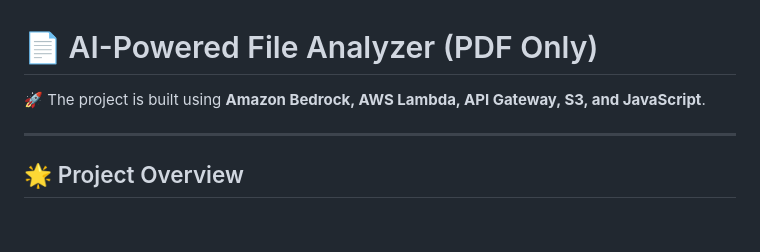
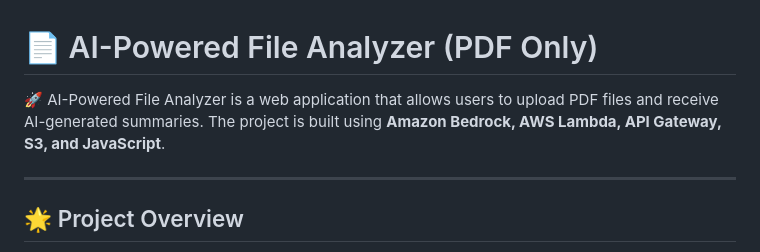
Before and after one commit to vulkanCommand/AI-File-Analyzer, a Markdown page: README.md, the part around the change. Rendered like a GitHub page; blank space fills up the shorter version.

```diff
--- a/README.md
+++ b/README.md
@@ -1,6 +1,7 @@
 # 📄 AI-Powered File Analyzer (PDF Only)
 
-🚀 The project is built using **Amazon Bedrock, AWS Lambda, API Gateway, S3, and JavaScript**.
+🚀 AI-Powered File Analyzer is a web application that allows users to upload PDF files and receive AI-generated summaries.
+The project is built using **Amazon Bedrock, AWS Lambda, API Gateway, S3, and JavaScript**.
 
 ---
 
```
